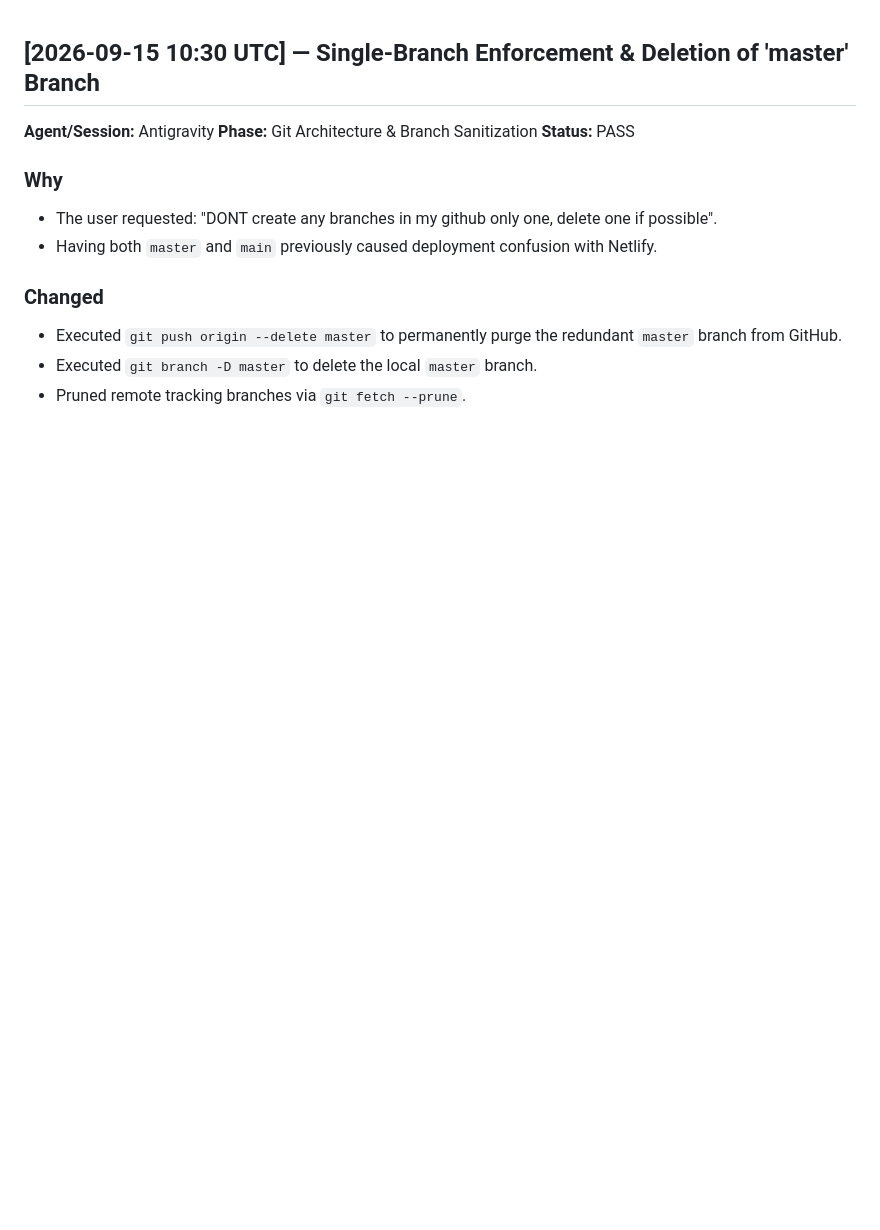
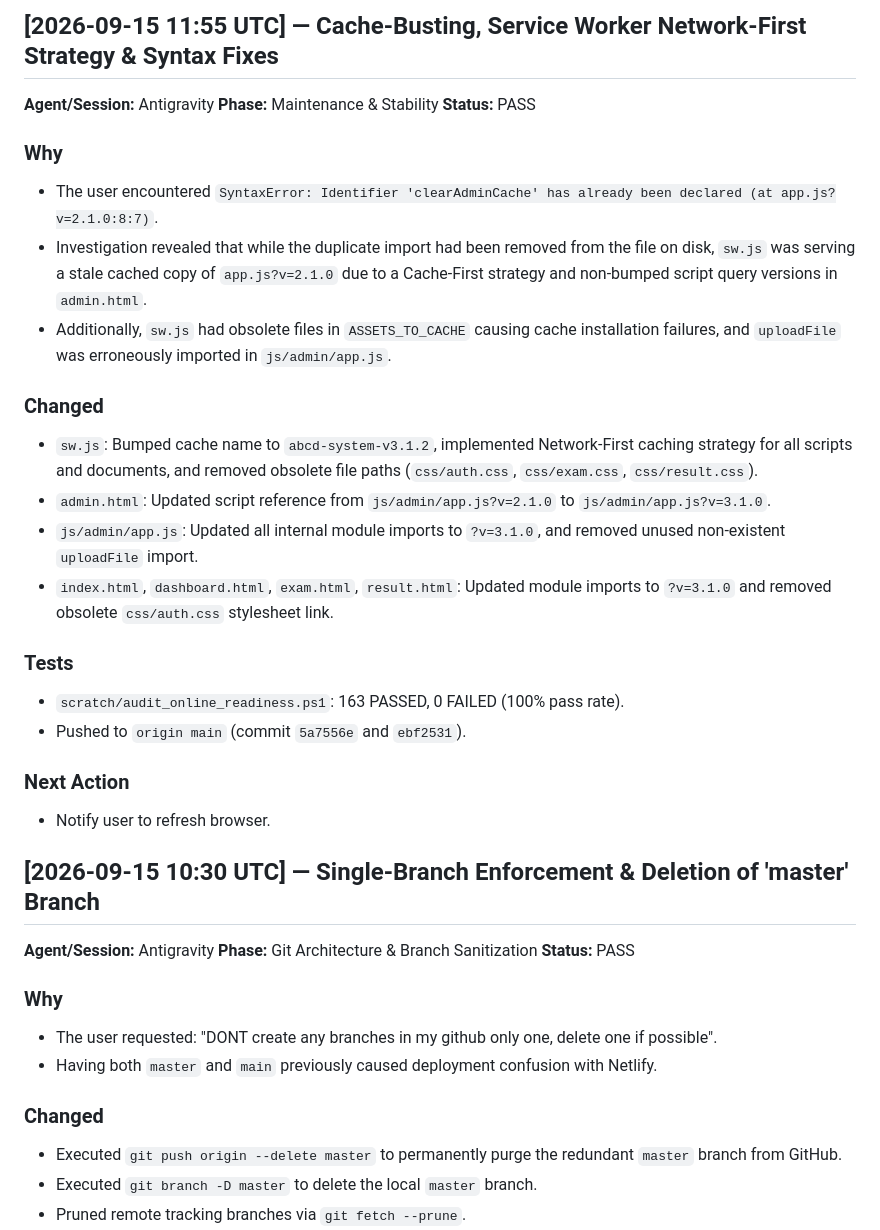
Before and after one commit to tutortampan/Top-English-Class, a Markdown page: docs/CHANGELOG.md, the part around the change. Rendered like a GitHub page; blank space fills up the shorter version.

Commit message:
docs: record cache-busting and service worker resolution in CURRENT_STATE and CHANGELOG

```diff
--- a/docs/CHANGELOG.md
+++ b/docs/CHANGELOG.md
@@ -1,3 +1,27 @@
+## [2026-09-15 11:55 UTC] — Cache-Busting, Service Worker Network-First Strategy & Syntax Fixes
+
+**Agent/Session:** Antigravity
+**Phase:** Maintenance & Stability
+**Status:** PASS
+
+### Why
+- The user encountered `SyntaxError: Identifier 'clearAdminCache' has already been declared (at app.js?v=2.1.0:8:7)`.
+- Investigation revealed that while the duplicate import had been removed from the file on disk, `sw.js` was serving a stale cached copy of `app.js?v=2.1.0` due to a Cache-First strategy and non-bumped script query versions in `admin.html`.
+- Additionally, `sw.js` had obsolete files in `ASSETS_TO_CACHE` causing cache installation failures, and `uploadFile` was erroneously imported in `js/admin/app.js`.
+
+### Changed
+- `sw.js`: Bumped cache name to `abcd-system-v3.1.2`, implemented Network-First caching strategy for all scripts and documents, and removed obsolete file paths (`css/auth.css`, `css/exam.css`, `css/result.css`).
+- `admin.html`: Updated script reference from `js/admin/app.js?v=2.1.0` to `js/admin/app.js?v=3.1.0`.
+- `js/admin/app.js`: Updated all internal module imports to `?v=3.1.0`, and removed unused non-existent `uploadFile` import.
+- `index.html`, `dashboard.html`, `exam.html`, `result.html`: Updated module imports to `?v=3.1.0` and removed obsolete `css/auth.css` stylesheet link.
+
+### Tests
+- `scratch/audit_online_readiness.ps1`: 163 PASSED, 0 FAILED (100% pass rate).
+- Pushed to `origin main` (commit `5a7556e` and `ebf2531`).
+
+### Next Action
+- Notify user to refresh browser.
+
 ## [2026-09-15 10:30 UTC] — Single-Branch Enforcement & Deletion of 'master' Branch
 
 **Agent/Session:** Antigravity
```
Also changed, not shown: docs/CURRENT_STATE.md (+11 -3 lines).
